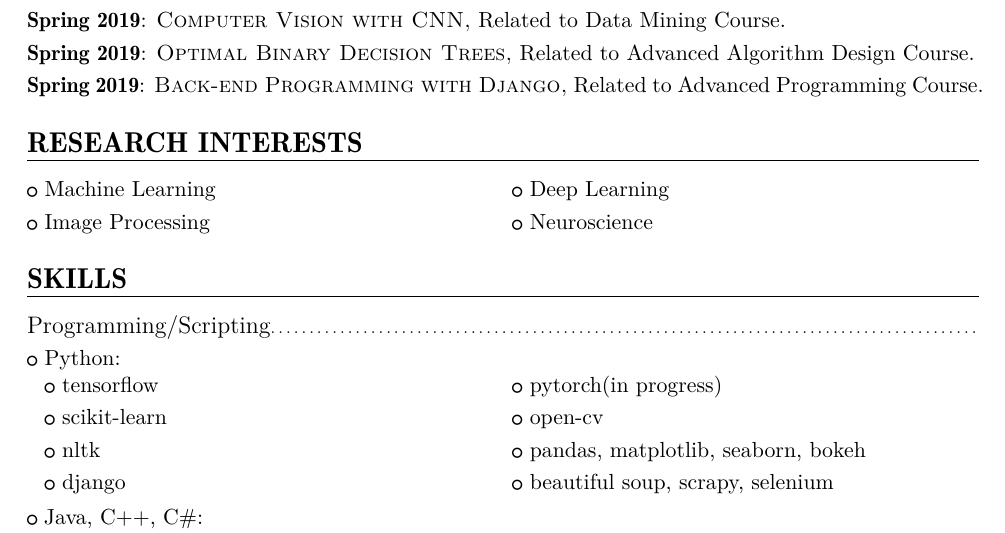
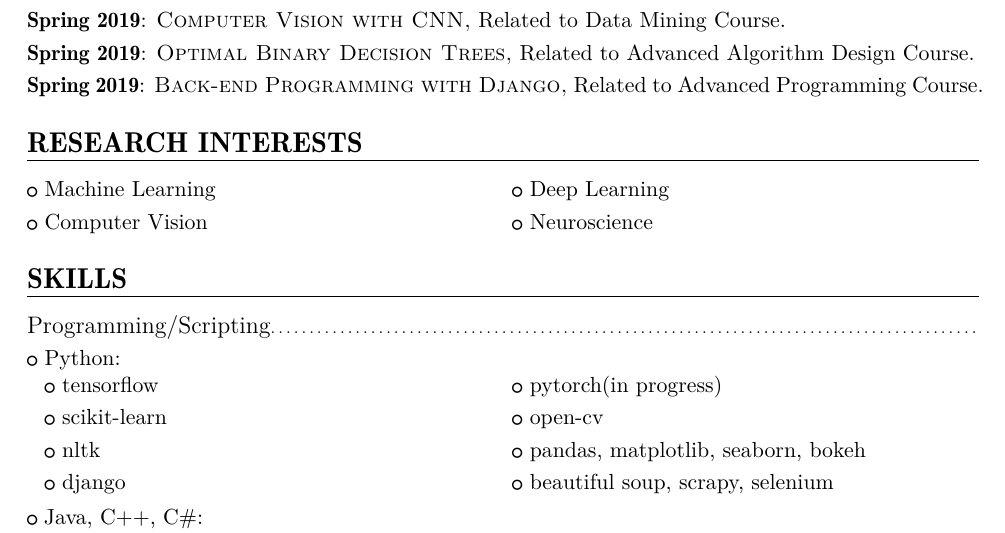
Before and after one commit to mmheydari97/my-cv-site, a LaTeX CV (cv/CV.tex): part of page 2 of 3, cut so that both start at the same text. The pictures show the PDF file cv/CV.pdf that the author committed with the source.

Commit message:
minor field

```diff
--- a/cv/CV.tex
+++ b/cv/CV.tex
@@ -83,7 +83,7 @@
 
 \section{RESEARCH INTERESTS}
 \cvlistdoubleitem{Machine Learning}{Deep Learning}
-\cvlistdoubleitem{Image Processing}{Neuroscience}
+\cvlistdoubleitem{Computer Vision}{Neuroscience}
 
 
 
```
Also changed, not shown: cv/CV.pdf.
